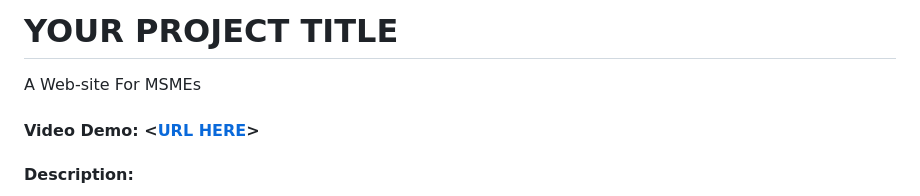
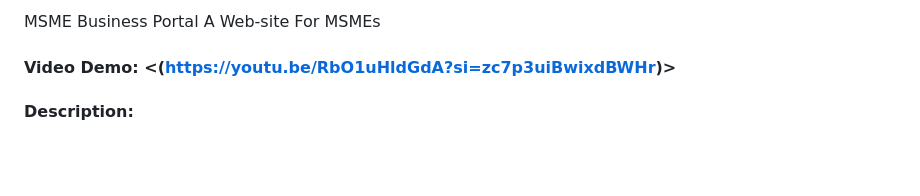
Before and after one commit to nishikkar/Projects, a Markdown page: PROJECT/README.md, the part around the change. GitHub-like rendering; blank space fills up the shorter version.

Commit message:
Revise README for clarity and additional features
Updated README.md to improve project description and structure.

```diff
--- a/PROJECT/README.md
+++ b/PROJECT/README.md
@@ -1,6 +1,6 @@
-# YOUR PROJECT TITLE
+MSME Business Portal
 A Web-site For MSMEs
-#### Video Demo:  <[URL HERE](https://youtu.be/RbO1uHldGdA?si=zc7p3uiBwixdBWHr)>
+#### Video Demo:  <(https://youtu.be/RbO1uHldGdA?si=zc7p3uiBwixdBWHr)>
 #### Description:
 For my final project I decided to make a web-application for MSMEs[Micro Small and Medium-sized Enterprises]. What i have created is a generalised version which can be customized as per the needs of various businesses. My application aims at digitizing a lot of work that business owners handle manually, in addition to providing an easy to use portal for customers to order products and track them.
 # Languages and Frameworks Used:
```
